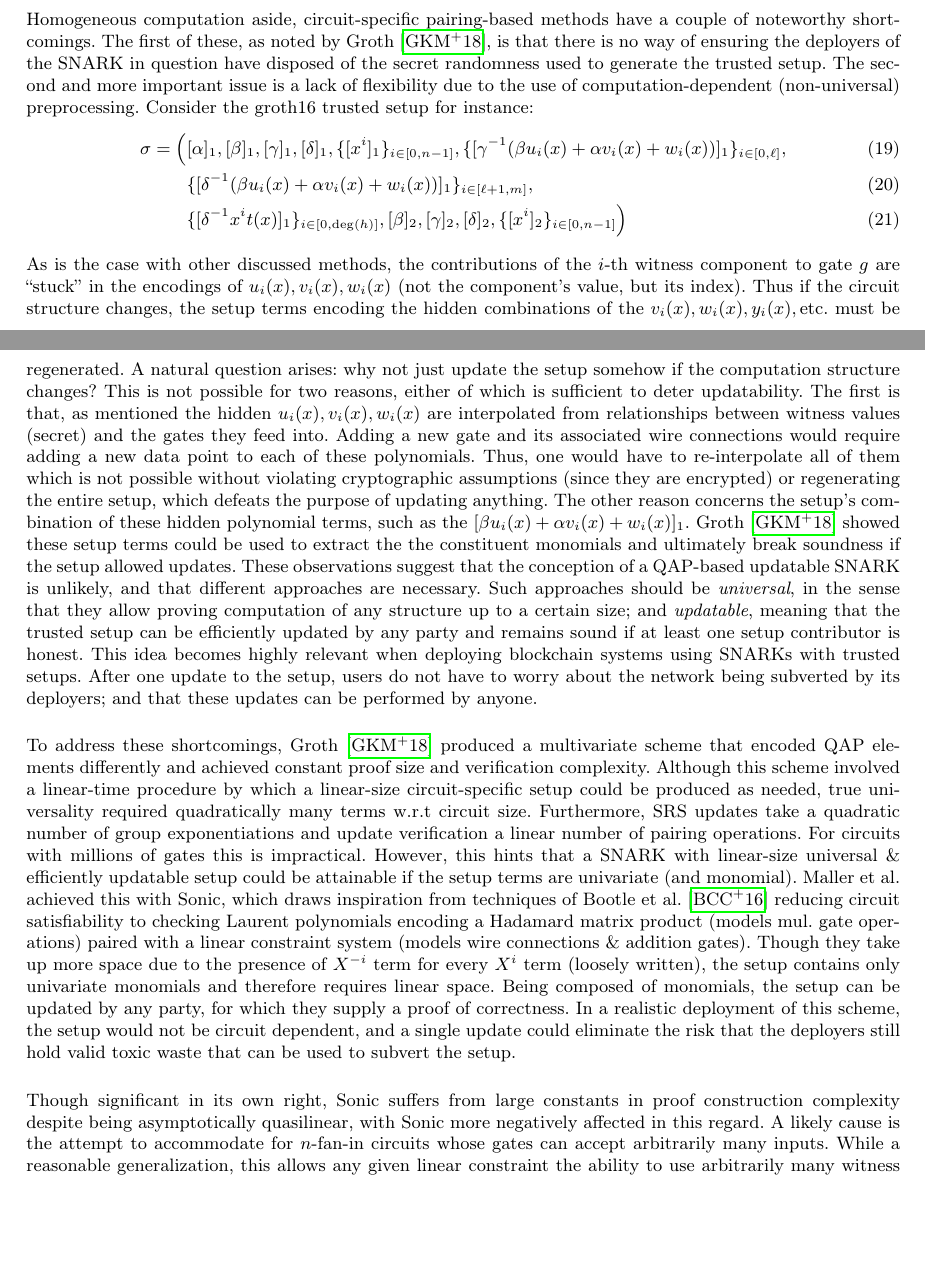
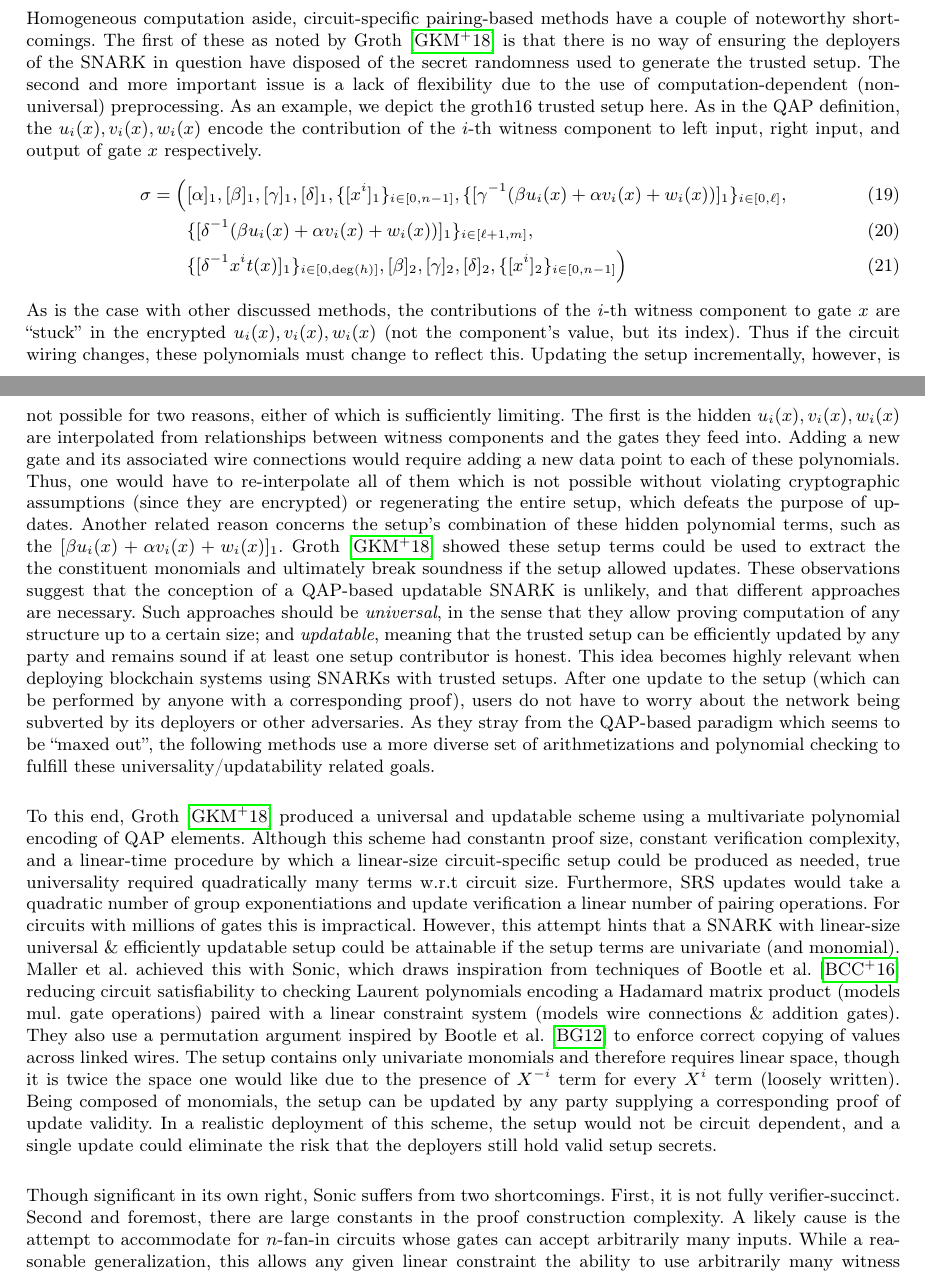
Before and after one commit to no-secrets-dev/snark-survey, a LaTeX thesis (main.tex, which reads tex_files/pairing-snarks-u.tex): two parts of pages 7 and 8 of 13, joined at a grey line, cut so that both start at the same text, the shorter picture padded with empty space. Compiled offline with pdfLaTeX.

Commit message:
update universal snarks section, prelims, etc

```diff
--- a/main.tex
+++ b/main.tex
@@ -70,12 +70,12 @@
 
 \renewcommand\subsection{\@startsection{subsection}{2}{\z@}%
                        {-6\p@ \@plus -2\p@ \@minus -2\p@}%  % Space before (reduced from -18\p@)
-                       {2\p@ \@plus 2\p@ \@minus 2\p@}%      % Space after (reduced from 8\p@)
+                       {4\p@ \@plus 2\p@ \@minus 2\p@}%      % Space after (reduced from 8\p@)
                        {\normalfont\normalsize\bfseries\boldmath
                         \rightskip=\z@ \@plus 8em\pretolerance=10000 }}
 \renewcommand{\definition}{\@spthm{definition}{\csname definitionname\endcsname}{\bfseries\itshape}{\normalfont}}
 \makeatother
-
+\setlength{\parskip}{0.2ex plus 0.1ex minus 0.1ex}
 \begin{document}
   \small
   \maketitle
--- a/tex_files/pairing-snarks-u.tex
+++ b/tex_files/pairing-snarks-u.tex
@@ -1,5 +1,5 @@
 \section{Circuit-independent (universal) pairing-based SNARKs}
-\noindent Homogeneous computation aside, circuit-specific pairing-based methods have a couple of noteworthy shortcomings. The first of these, as noted by Groth \cite{grothupdatable}, is that there is no way of ensuring the deployers of the SNARK in question have disposed of the secret randomness used to generate the trusted setup. The second and more important issue is a lack of flexibility due to the use of computation-dependent (non-universal) preprocessing. Consider the groth16 trusted setup for instance:
+\noindent Homogeneous computation aside, circuit-specific pairing-based methods have a couple of noteworthy shortcomings. The first of these as noted by Groth \cite{grothupdatable} is that there is no way of ensuring the deployers of the SNARK in question have disposed of the secret randomness used to generate the trusted setup. The second and more important issue is a lack of flexibility due to the use of computation-dependent (non-universal) preprocessing. As an example, we depict the groth16 trusted setup here. As in the QAP definition, the $u_i(x), v_i(x), w_i(x)$ encode the contribution of the $i$-th witness component to left input, right input, and output of gate $x$ respectively.
 \begin{align}
 \sigma = \Big(
     &[\alpha]_1, [\beta]_1, [\gamma]_1, [\delta]_1, \{[x^i]_1\}_{i \in [0, n-1]}, \{[\gamma^{-1}(\beta u_i(x) + \alpha v_i(x) + w_i(x))]_1\}_{i \in [0, \ell]}, \\
@@ -8,11 +8,11 @@
 \Big)
 \end{align}
 
-\noindent As is the case with other discussed methods, the contributions of the $i$-th witness component to gate $g$ are ``stuck'' in the encodings of $u_i(x), v_i(x), w_i(x)$ (not the component's value, but its index). Thus if the circuit structure changes, the setup terms encoding the hidden combinations of the $v_i(x), w_i(x), y_i(x), \text{etc.}$ must be regenerated. A natural question arises: why not just update the setup somehow if the computation structure changes? This is not possible for two reasons, either of which is sufficient to deter updatability. The first is that, as mentioned the hidden $u_i(x), v_i(x), w_i(x)$ are interpolated from relationships between witness values (secret) and the gates they feed into. Adding a new gate and its associated wire connections would require adding a new data point to each of these polynomials. Thus, one would have to re-interpolate all of them which is not possible without violating cryptographic assumptions (since they are encrypted) or regenerating the entire setup, which defeats the purpose of updating anything. The other reason concerns the setup's combination of these hidden polynomial terms, such as the $[\beta u_i(x) + \alpha v_i(x) + w_i(x)]_1$. Groth \cite{grothupdatable} showed these setup terms could be used to extract the the constituent monomials and ultimately break soundness if the setup allowed updates. These observations suggest that the conception of a QAP-based updatable SNARK is unlikely, and that different approaches are necessary. Such approaches should be \textit{universal}, in the sense that they allow proving computation of any structure up to a certain size; and \textit{updatable}, meaning that the trusted setup can be efficiently updated by any party and remains sound if at least one setup contributor is honest. This idea becomes highly relevant when deploying blockchain systems using SNARKs with trusted setups. After one update to the setup, users do not have to worry about the network being subverted by its deployers; and that these updates can be performed by anyone.\\
+\noindent As is the case with other discussed methods, the contributions of the $i$-th witness component to gate $x$ are ``stuck'' in the encrypted $u_i(x), v_i(x), w_i(x)$ (not the component's value, but its index). Thus if the circuit wiring changes, these polynomials must change to reflect this. Updating the setup incrementally, however, is not possible for two reasons, either of which is sufficiently limiting. The first is the hidden $u_i(x), v_i(x), w_i(x)$ are interpolated from relationships between witness components and the gates they feed into. Adding a new gate and its associated wire connections would require adding a new data point to each of these polynomials. Thus, one would have to re-interpolate all of them which is not possible without violating cryptographic assumptions (since they are encrypted) or regenerating the entire setup, which defeats the purpose of updates. Another related reason concerns the setup's combination of these hidden polynomial terms, such as the $[\beta u_i(x) + \alpha v_i(x) + w_i(x)]_1$. Groth \cite{grothupdatable} showed these setup terms could be used to extract the the constituent monomials and ultimately break soundness if the setup allowed updates. These observations suggest that the conception of a QAP-based updatable SNARK is unlikely, and that different approaches are necessary. Such approaches should be \textit{universal}, in the sense that they allow proving computation of any structure up to a certain size; and \textit{updatable}, meaning that the trusted setup can be efficiently updated by any party and remains sound if at least one setup contributor is honest. This idea becomes highly relevant when deploying blockchain systems using SNARKs with trusted setups. After one update to the setup (which can be performed by anyone with a corresponding proof), users do not have to worry about the network being subverted by its deployers or other adversaries. As they stray from the QAP-based paradigm which seems to be ``maxed out'', the following methods use a more diverse set of arithmetizations and polynomial checking to fulfill these universality/updatability related goals.\\
 
-\noindent To address these shortcomings, Groth \cite{grothupdatable} produced a multivariate scheme that encoded QAP elements differently and achieved constant proof size and verification complexity. Although this scheme involved a linear-time procedure by which a linear-size circuit-specific setup could be produced as needed, true universality required quadratically many terms w.r.t circuit size. Furthermore, SRS updates take a quadratic number of group exponentiations and update verification a linear number of pairing operations. For circuits with millions of gates this is impractical. However, this hints that a SNARK with linear-size universal \& efficiently updatable setup could be attainable if the setup terms are univariate (and monomial). Maller et al. achieved this with Sonic, which draws inspiration from techniques of Bootle et al. \cite{bootlezkargs} reducing circuit satisfiability to checking Laurent polynomials encoding a Hadamard matrix product (models mul. gate operations) paired with a linear constraint system (models wire connections \& addition gates). Though they take up more space due to the presence of $X^{-i}$ term for every $X^i$ term (loosely written), the setup contains only univariate monomials and therefore requires linear space. Being composed of monomials, the setup can be updated by any party, for which they supply a proof of correctness. In a realistic deployment of this scheme, the setup would not be circuit dependent, and a single update could eliminate the risk that the deployers still hold valid toxic waste that can be used to subvert the setup.\\
+\noindent To this end, Groth \cite{grothupdatable} produced a universal and updatable scheme using a multivariate polynomial encoding of QAP elements. Although this scheme had constantn proof size, constant verification complexity, and a linear-time procedure by which a linear-size circuit-specific setup could be produced as needed, true universality required quadratically many terms w.r.t circuit size. Furthermore, SRS updates would take a quadratic number of group exponentiations and update verification a linear number of pairing operations. For circuits with millions of gates this is impractical. However, this attempt hints that a SNARK with linear-size universal \& efficiently updatable setup could be attainable if the setup terms are univariate (and monomial). Maller et al. achieved this with Sonic, which draws inspiration from techniques of Bootle et al. \cite{bootlezkargs} reducing circuit satisfiability to checking Laurent polynomials encoding a Hadamard matrix product (models mul. gate operations) paired with a linear constraint system (models wire connections \& addition gates). They also use a permutation argument inspired by Bootle et al. \cite{grothshuffle} to enforce correct copying of values across linked wires. The setup contains only univariate monomials and therefore requires linear space, though it is twice the space one would like due to the presence of $X^{-i}$ term for every $X^i$ term (loosely written). Being composed of monomials, the setup can be updated by any party supplying a corresponding proof of update validity. In a realistic deployment of this scheme, the setup would not be circuit dependent, and a single update could eliminate the risk that the deployers still hold valid setup secrets.\\
 
-\noindent Though significant in its own right, Sonic suffers from large constants in proof construction complexity despite being asymptotically quasilinear, with Sonic more negatively affected in this regard. A likely cause is the attempt to accommodate for $n$-fan-in circuits whose gates can accept arbitrarily many inputs. While a reasonable generalization, this allows any given linear constraint the ability to use arbitrarily many witness inputs, requiring the use of entire witness and selector vectors for each constraint. It also causes a bloated permutation argument since a given gate may require arbitrarily many copy constraints between its own inputs and outputs from preceding gates that feed into it. Gabizon et al. \cite{plonk} addressed these issues with a simplifying assumption that may not catch one's eye, but turns out to have important performance implications: simply let each circuit gate take two inputs. The impact of this is twofold. Firstly, it enables a much simpler constraint representation of arithmetic circuit-SAT, where for an $n$ gate circuit we have the following constraint for gate $i$. Here $a_i, b_i, c_i$ the indices in $\mathbf{x}$ corresponding to the left input, right input, and output of the $i$-th gate, respectively; and $\mathbf{q_L}, \mathbf{q_R},\mathbf{q_O},\mathbf{q_M},\mathbf{q_C},$ are ``selector vectors'' determining which gate-related values partake in the constraint. This allows one to express addition or multiplication gates in the same constraint by setting $(\mathbf{q_L})_i, (\mathbf{q_R})_i, (\mathbf{q_M})_i$ accordingly.
+\noindent Though significant in its own right, Sonic suffers from two shortcomings. First, it is not fully verifier-succinct. Second and foremost, there are large constants in the proof construction complexity. A likely cause is the attempt to accommodate for $n$-fan-in circuits whose gates can accept arbitrarily many inputs. While a reasonable generalization, this allows any given linear constraint the ability to use arbitrarily many witness inputs, requiring the use of entire witness and selector vectors for each constraint. It also causes a bloated permutation argument since a given gate may require arbitrarily many copy constraints between its own inputs and outputs from preceding gates that feed into it. Gabizon et al. \cite{plonk} addressed these issues with a simplifying assumption that may not catch one's eye, but turns out to have important performance implications: simply let each circuit gate take two inputs. The impact of this is twofold. Firstly, it enables a much simpler constraint representation of arithmetic circuit-SAT, where for an $n$ gate circuit we have the following constraint for gate $i$. Here $a_i, b_i, c_i$ the indices in $\mathbf{x}$ corresponding to the left input, right input, and output of the $i$-th gate, respectively; and $\mathbf{q_L}, \mathbf{q_R},\mathbf{q_O},\mathbf{q_M},\mathbf{q_C},$ are ``selector vectors'' determining which gate-related values partake in the constraint. This allows one to express addition or multiplication gates in the same constraint by setting $(\mathbf{q_L})_i, (\mathbf{q_R})_i, (\mathbf{q_M})_i$ accordingly.
 \begin{align}
 (\mathbf{q_L})_i \cdot \mathbf{x}_{(\mathbf{a})_i} + (\mathbf{q_R})_i \cdot \mathbf{x}_{(\mathbf{b})_i} + (\mathbf{q_O})_i \cdot \mathbf{x}_{(\mathbf{c})_i} + (\mathbf{q_M})_i \cdot (\mathbf{x}_{(\mathbf{a})_i} \cdot \mathbf{x}_{(\mathbf{b})_i}) + (\mathbf{q_C})_i = 0
 \end{align}
```
Also changed, not shown: tex_files/prelims.tex (+2 -2 lines), out/main.pdf.
